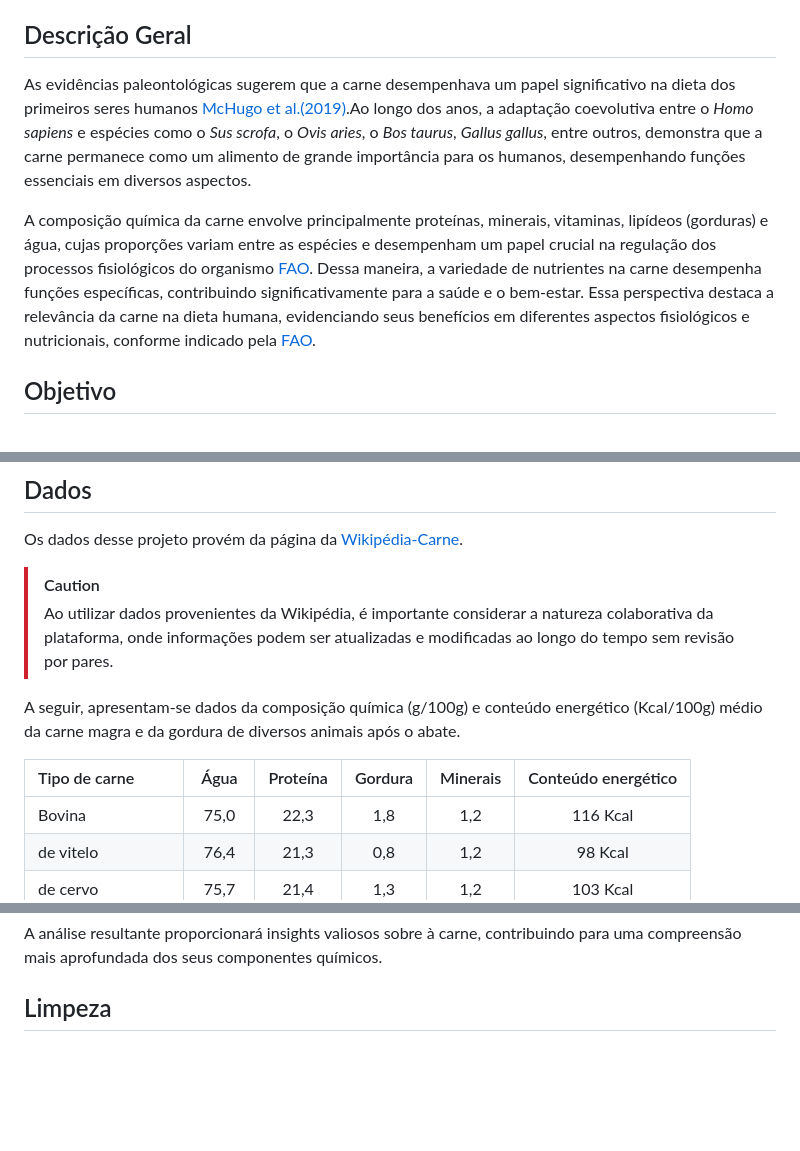
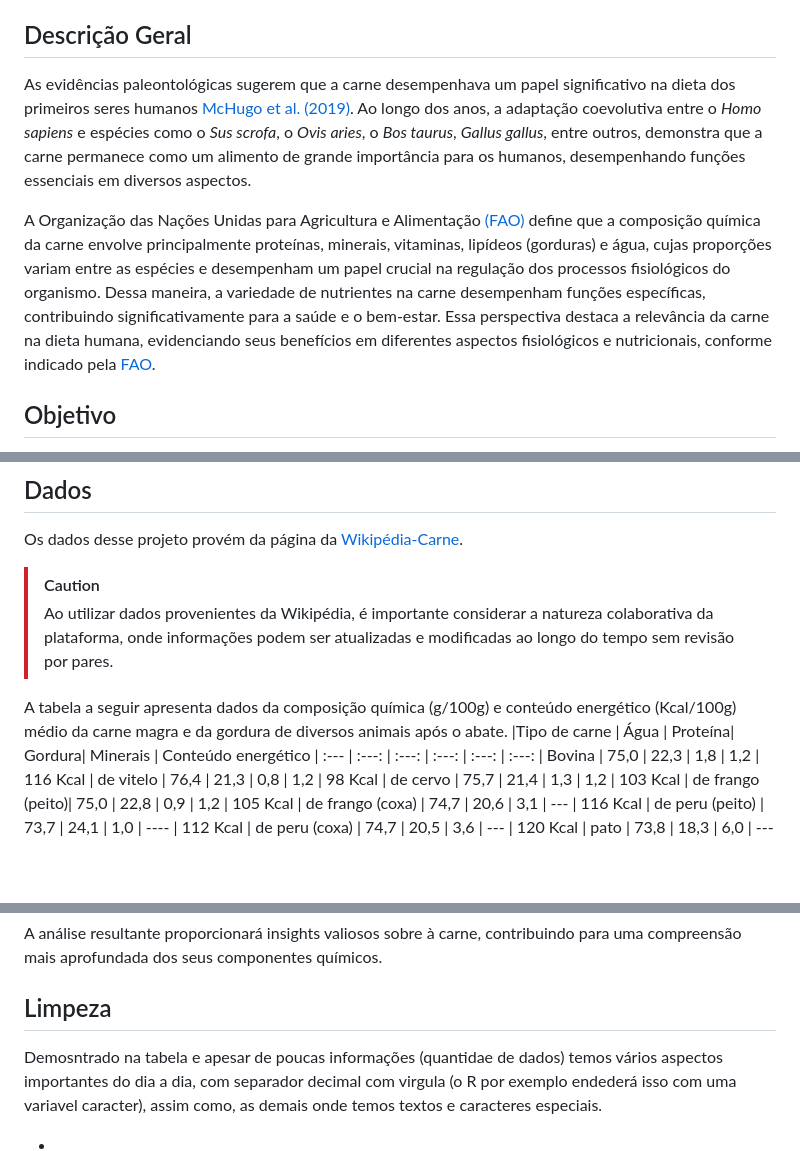
Before and after one commit to italomarquesmonteiro/WebScrapingCarne, a Markdown page: README.md, 3 parts joined by grey strips. Drawn GitHub-style; blank space fills up the shorter version.

```diff
--- a/README.md
+++ b/README.md
@@ -28,9 +28,9 @@
 
 ## Descrição Geral
 
-As evidências paleontológicas sugerem que a carne desempenhava um papel significativo na dieta dos primeiros seres humanos [McHugo et al.(2019)](https://www.ncbi.nlm.nih.gov/pmc/articles/PMC6889691/).Ao longo dos anos, a adaptação coevolutiva entre o *Homo sapiens* e espécies como o *Sus scrofa*, o *Ovis aries*, o *Bos taurus*, *Gallus gallus*, entre outros, demonstra que a carne permanece como um alimento de grande importância para os humanos, desempenhando funções essenciais em diversos aspectos.
+As evidências paleontológicas sugerem que a carne desempenhava um papel significativo na dieta dos primeiros seres humanos [McHugo et al. (2019)](https://www.ncbi.nlm.nih.gov/pmc/articles/PMC6889691/). Ao longo dos anos, a adaptação coevolutiva entre o *Homo sapiens* e espécies como o *Sus scrofa*, o *Ovis aries*, o *Bos taurus*, *Gallus gallus*, entre outros, demonstra que a carne permanece como um alimento de grande importância para os humanos, desempenhando funções essenciais em diversos aspectos.
 
-A composição química da carne envolve principalmente proteínas, minerais, vitaminas, lipídeos (gorduras) e água, cujas proporções variam entre as espécies e desempenham um papel crucial na regulação dos processos fisiológicos do organismo [FAO](https://www.fao.org/3/T0562E/T0562E02.htm#Meat%20quality). Dessa maneira, a variedade de nutrientes na carne desempenha funções específicas, contribuindo significativamente para a saúde e o bem-estar. Essa perspectiva destaca a relevância da carne na dieta humana, evidenciando seus benefícios em diferentes aspectos fisiológicos e nutricionais, conforme indicado pela [FAO](https://www.fao.org/3/y2770e/y2770e07.htm).
+A Organização das Nações Unidas para Agricultura e Alimentação [(FAO)](https://www.fao.org/3/T0562E/T0562E02.htm#Meat%20quality) define que a composição química da carne envolve principalmente proteínas, minerais, vitaminas, lipídeos (gorduras) e água, cujas proporções variam entre as espécies e desempenham um papel crucial na regulação dos processos fisiológicos do organismo. Dessa maneira, a variedade de nutrientes na carne desempenham funções específicas, contribuindo significativamente para a saúde e o bem-estar. Essa perspectiva destaca a relevância da carne na dieta humana, evidenciando seus benefícios em diferentes aspectos fisiológicos e nutricionais, conforme indicado pela [FAO](https://www.fao.org/3/y2770e/y2770e07.htm).
 
 ## Objetivo
 
@@ -48,10 +48,9 @@ Os dados desse projeto provém da página da [Wikipédia-Carne](https://pt.wikip
 >[!CAUTION]
 >Ao utilizar dados provenientes da Wikipédia, é importante considerar a natureza colaborativa da plataforma, onde informações podem ser atualizadas e modificadas ao longo do tempo sem revisão por pares.
 
-A seguir, apresentam-se dados da composição química (g/100g) e conteúdo energético (Kcal/100g) médio da carne magra e da gordura de diversos animais após o abate.
-
 <!--Tabela orginal é de autoria do [Prof. Roberto de Oliveira Roça](https://www.fca.unesp.br/Home/Instituicao/Departamentos/Gestaoetecnologia/Teses/Roca102.pdf) Departamento de Gestão e Tecnologia Agroindustrial da F.C.A. - UNESP - Campus de Botucatu -->
 
+A tabela a seguir apresenta dados da composição química (g/100g) e conteúdo energético (Kcal/100g) médio da carne magra e da gordura de diversos animais após o abate.
 |Tipo de carne     | Água   | Proteína| Gordura| Minerais | Conteúdo energético
 | :---             | :---:  | :---:   | :---:  | :---:    | :---:
 | Bovina           | 75,0   |  22,3   |  1,8   | 1,2      | 116 Kcal
@@ -72,3 +71,7 @@ A correção do formato dos dados disponíveis possibilitará a manipulação e
 A análise resultante proporcionará insights valiosos sobre à carne, contribuindo para uma compreensão mais aprofundada dos seus componentes químicos.
 
 ## Limpeza
+
+Demosntrado na tabela e apesar de poucas informações (quantidae de dados) temos vários aspectos importantes do dia a dia, com separador decimal com virgula (o R por exemplo endederá isso com uma variavel caracter), assim como, as demais onde temos textos e caracteres especiais.
+
+*
```
